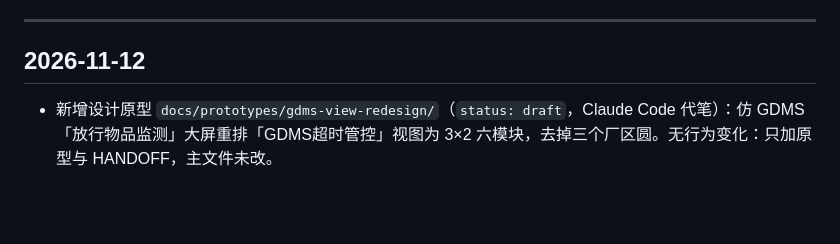
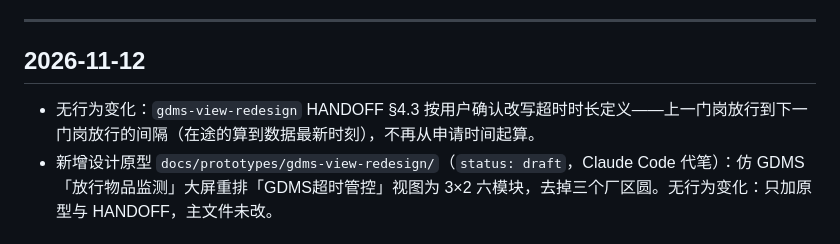
Before and after one commit to Halorui-ai/FX-, a Markdown page: CHANGELOG.md, the part around the change. Rendered like a GitHub page; blank space fills up the shorter version.

Commit message:
design: GDMS 原型 HANDOFF 改写超时时长定义（门岗间放行间隔）
Co-Authored-By: Claude Fable 5.2 <noreply@anthropic.com>
Claude-Session: https://claude.ai/code/session_01UAoT3fnrpoqR7TzNoyNzyd

```diff
--- a/CHANGELOG.md
+++ b/CHANGELOG.md
@@ -17,6 +17,7 @@
 
 ## 2026-11-12
 
+- 无行为变化：`gdms-view-redesign` HANDOFF §4.3 按用户确认改写超时时长定义——上一门岗放行到下一门岗放行的间隔（在途的算到数据最新时刻），不再从申请时间起算。
 - 新增设计原型 `docs/prototypes/gdms-view-redesign/`（`status: draft`，Claude Code 代笔）：仿 GDMS「放行物品监测」大屏重排「GDMS超时管控」视图为 3×2 六模块，去掉三个厂区圆。无行为变化：只加原型与 HANDOFF，主文件未改。
 
 ## 2026-10-27
```
Also changed, not shown: 1 other file.
